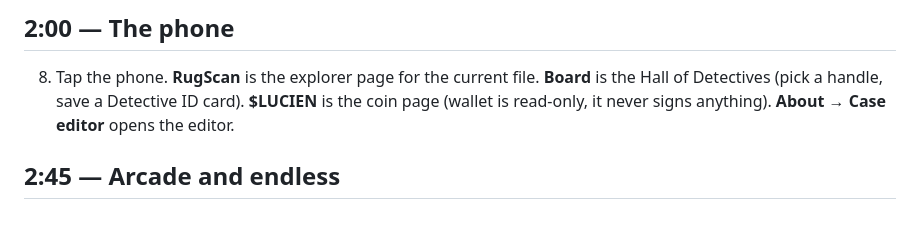
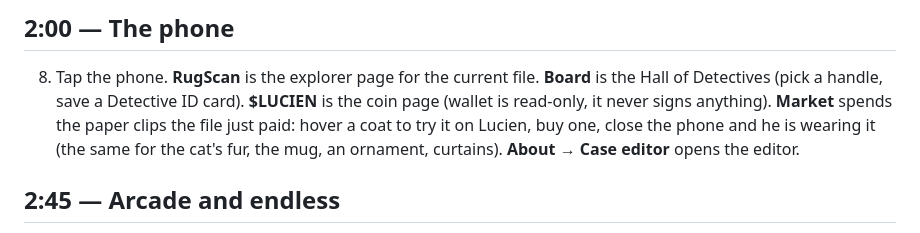
Before and after one commit to elooouan/rug-or-not, a Markdown page: docs/DEMO.md, the part around the change. Drawn GitHub-style.

Commit message:
Demo script: the market beat

```diff
--- a/docs/DEMO.md
+++ b/docs/DEMO.md
@@ -28,7 +28,10 @@ code (Settings → Office → Import) or close a couple of files first.
 
 8. Tap the phone. **RugScan** is the explorer page for the current file. **Board** is the Hall
    of Detectives (pick a handle, save a Detective ID card). **$LUCIEN** is the coin page
-   (wallet is read-only, it never signs anything). **About → Case editor** opens the editor.
+   (wallet is read-only, it never signs anything). **Market** spends the paper clips the
+   file just paid: hover a coat to try it on Lucien, buy one, close the phone and he is
+   wearing it (the same for the cat's fur, the mug, an ornament, curtains). **About → Case
+   editor** opens the editor.
 
 ## 2:45 — Arcade and endless
 
```
